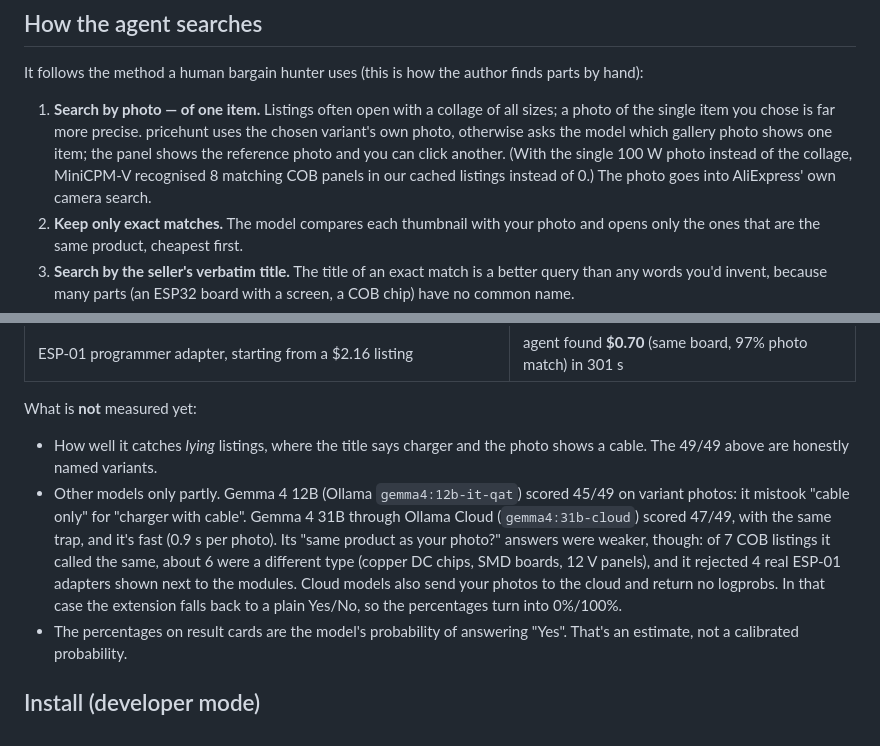
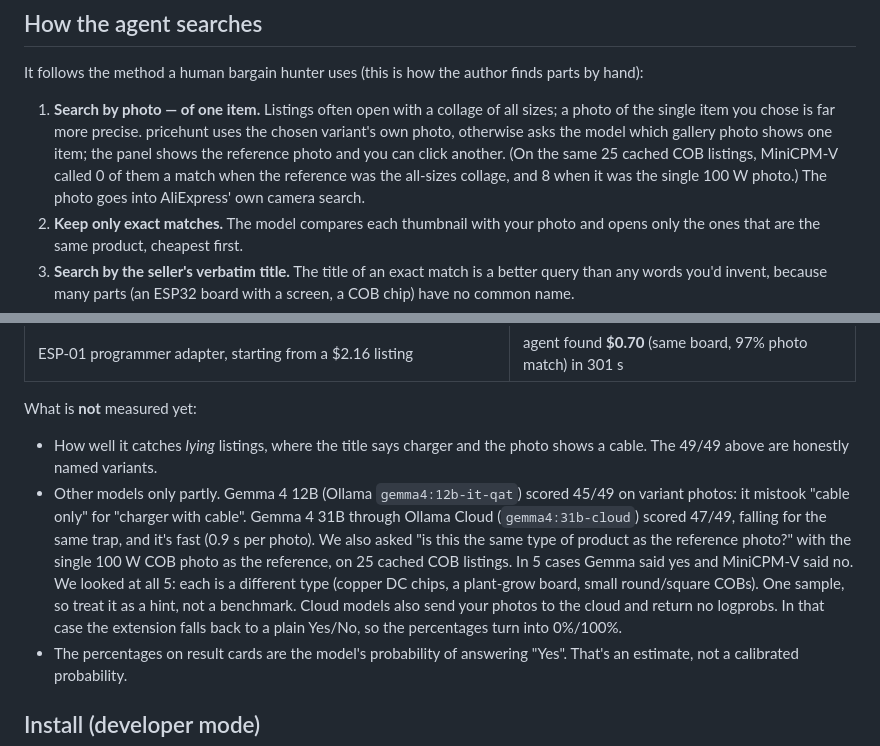
Before and after one commit to helgard-orlm/pricehunt, a Markdown page: README.md, 2 parts joined by grey strips. Drawn GitHub-style.

Commit message:
README: Gemma cloud same-type numbers only from the fair run (single 100 W reference); drop the ESP-01 claim (that reference was the wrong item)
Co-Authored-By: Claude Opus 5.5 <noreply@anthropic.com>

```diff
--- a/README.md
+++ b/README.md
@@ -28,7 +28,7 @@ Other traps the agent handles:
 
 It follows the method a human bargain hunter uses (this is how the author finds parts by hand):
 
-1. **Search by photo — of one item.** Listings often open with a collage of all sizes; a photo of the single item you chose is far more precise. pricehunt uses the chosen variant's own photo, otherwise asks the model which gallery photo shows one item; the panel shows the reference photo and you can click another. (With the single 100 W photo instead of the collage, MiniCPM-V recognised 8 matching COB panels in our cached listings instead of 0.) The photo goes into AliExpress' own camera search.
+1. **Search by photo — of one item.** Listings often open with a collage of all sizes; a photo of the single item you chose is far more precise. pricehunt uses the chosen variant's own photo, otherwise asks the model which gallery photo shows one item; the panel shows the reference photo and you can click another. (On the same 25 cached COB listings, MiniCPM-V called 0 of them a match when the reference was the all-sizes collage, and 8 when it was the single 100 W photo.) The photo goes into AliExpress' own camera search.
 2. **Keep only exact matches.** The model compares each thumbnail with your photo and opens only the ones that are the same product, cheapest first.
 3. **Search by the seller's verbatim title.** The title of an exact match is a better query than any words you'd invent, because many parts (an ESP32 board with a screen, a COB chip) have no common name.
 4. **Split the results itself** into free and paid shipping, sort each part by price and check the cheapest of each.
@@ -49,7 +49,7 @@ All numbers below were measured with **MiniCPM-V 4.7 (35B-A3B, Q6_K)** served by
 
 What is **not** measured yet:
 - How well it catches *lying* listings, where the title says charger and the photo shows a cable. The 49/49 above are honestly named variants.
-- Other models only partly. Gemma 4 12B (Ollama `gemma4:12b-it-qat`) scored 45/49 on variant photos: it mistook "cable only" for "charger with cable". Gemma 4 31B through Ollama Cloud (`gemma4:31b-cloud`) scored 47/49, with the same trap, and it's fast (0.9 s per photo). Its "same product as your photo?" answers were weaker, though: of 7 COB listings it called the same, about 6 were a different type (copper DC chips, SMD boards, 12 V panels), and it rejected 4 real ESP-01 adapters shown next to the modules. Cloud models also send your photos to the cloud and return no logprobs. In that case the extension falls back to a plain Yes/No, so the percentages turn into 0%/100%.
+- Other models only partly. Gemma 4 12B (Ollama `gemma4:12b-it-qat`) scored 45/49 on variant photos: it mistook "cable only" for "charger with cable". Gemma 4 31B through Ollama Cloud (`gemma4:31b-cloud`) scored 47/49, falling for the same trap, and it's fast (0.9 s per photo). We also asked "is this the same type of product as the reference photo?" with the single 100 W COB photo as the reference, on 25 cached COB listings. In 5 cases Gemma said yes and MiniCPM-V said no. We looked at all 5: each is a different type (copper DC chips, a plant-grow board, small round/square COBs). One sample, so treat it as a hint, not a benchmark. Cloud models also send your photos to the cloud and return no logprobs. In that case the extension falls back to a plain Yes/No, so the percentages turn into 0%/100%.
 - The percentages on result cards are the model's probability of answering "Yes". That's an estimate, not a calibrated probability.
 
 ## Install (developer mode)
```
